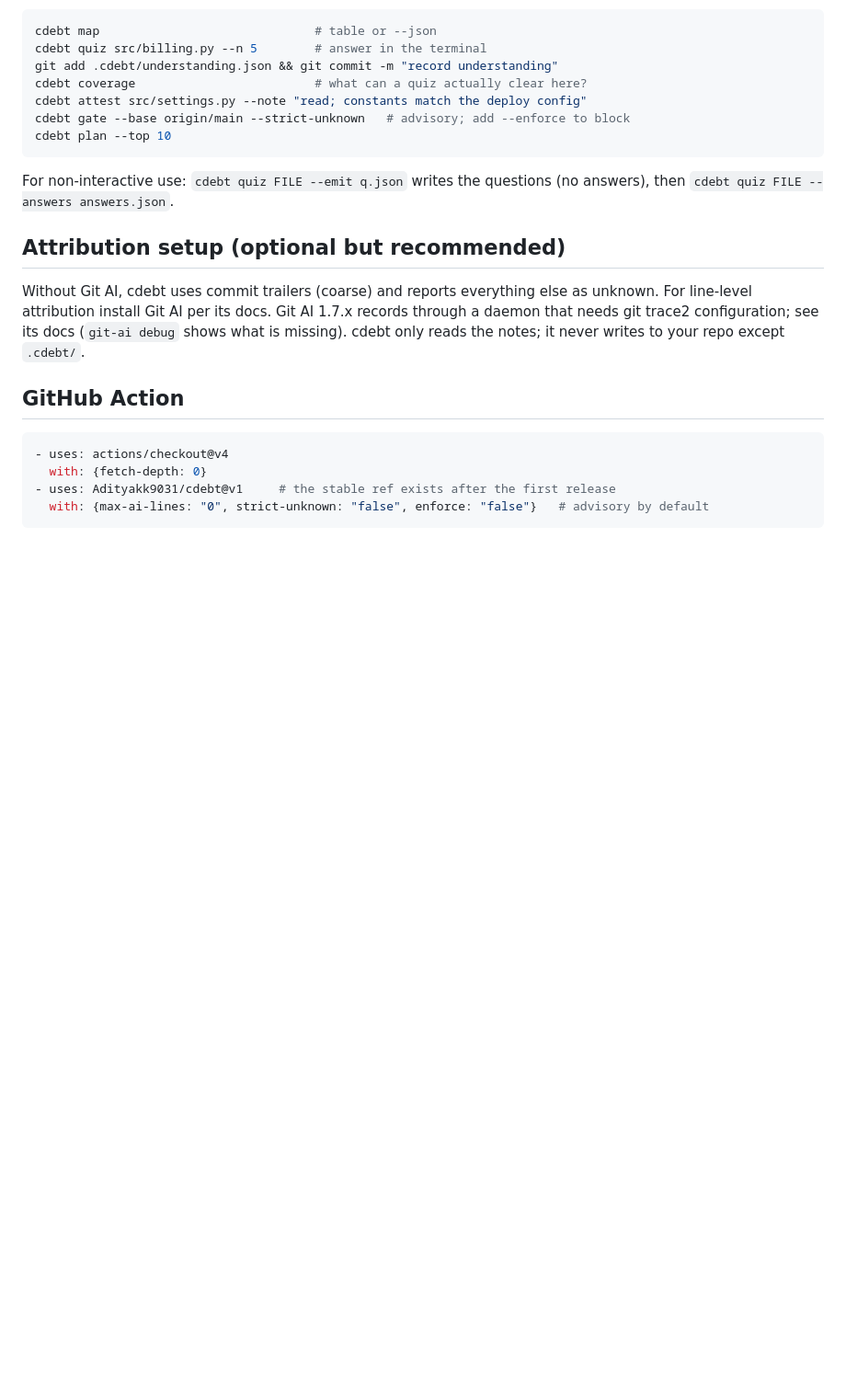
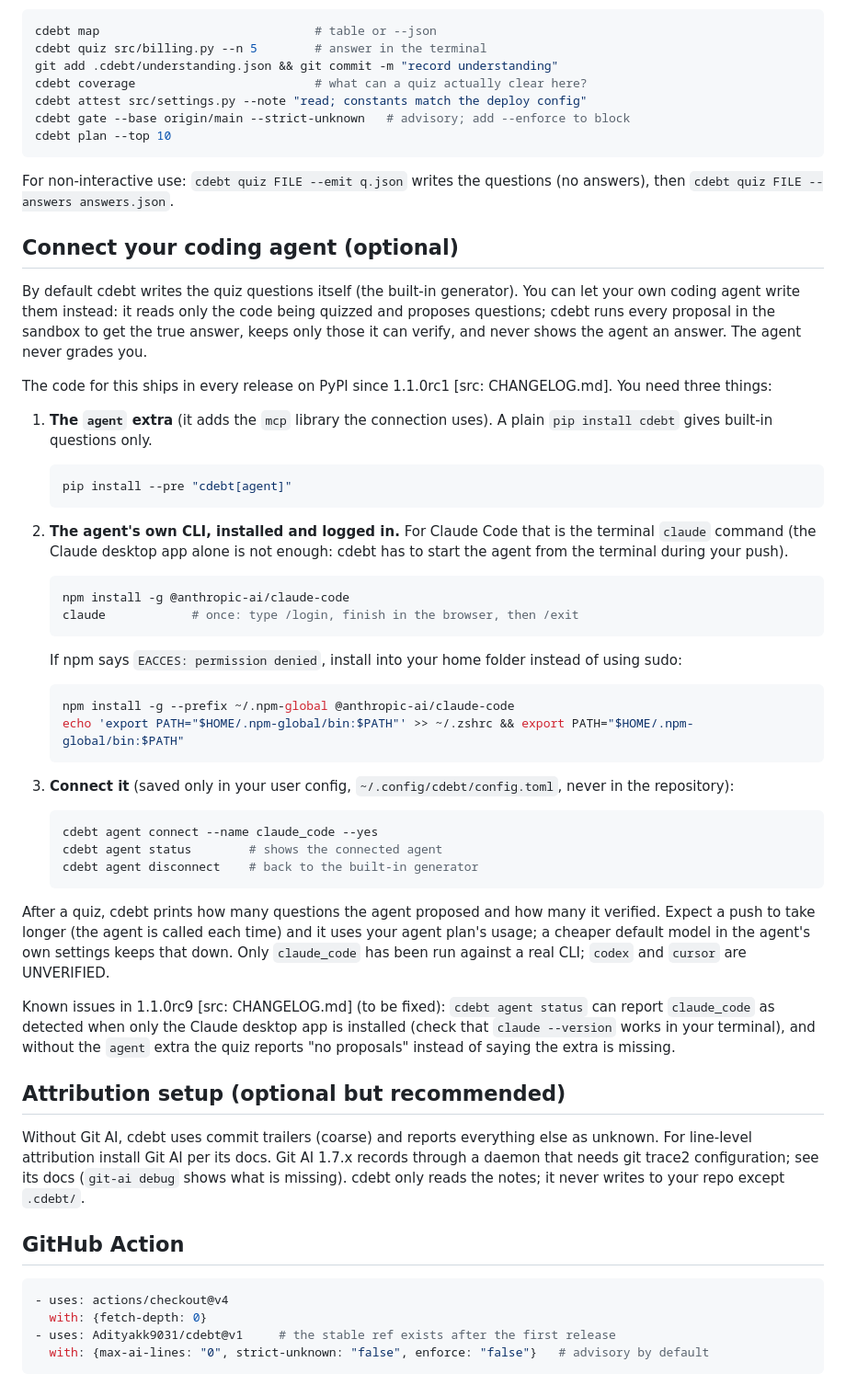
Before and after one commit to Adityakk9031/cdebt, a Markdown page: README.md, the part around the change. Shown at 92% size. Rendered like a GitHub page; blank space fills up the shorter version.

Commit message:
README: how to connect your coding agent (agent extra, claude CLI, login, connect) and rc9 known issues
Co-Authored-By: Claude Opus 5.5 <noreply@anthropic.com>

````diff
--- a/README.md
+++ b/README.md
@@ -165,6 +165,57 @@ cdebt plan --top 10
 For non-interactive use: `cdebt quiz FILE --emit q.json` writes the questions (no answers),
 then `cdebt quiz FILE --answers answers.json`.
 
+## Connect your coding agent (optional)
+
+By default cdebt writes the quiz questions itself (the built-in generator). You can let your own
+coding agent write them instead: it reads only the code being quizzed and proposes questions;
+cdebt runs every proposal in the sandbox to get the true answer, keeps only those it can verify,
+and never shows the agent an answer. The agent never grades you.
+
+The code for this ships in every release on PyPI since 1.1.0rc1 [src: CHANGELOG.md]. You need three things:
+
+1. **The `agent` extra** (it adds the `mcp` library the connection uses). A plain
+   `pip install cdebt` gives built-in questions only.
+
+   ```bash
+   pip install --pre "cdebt[agent]"
+   ```
+
+2. **The agent's own CLI, installed and logged in.** For Claude Code that is the terminal
+   `claude` command (the Claude desktop app alone is not enough: cdebt has to start the agent from
+   the terminal during your push).
+
+   ```bash
+   npm install -g @anthropic-ai/claude-code
+   claude            # once: type /login, finish in the browser, then /exit
+   ```
+
+   If npm says `EACCES: permission denied`, install into your home folder instead of using sudo:
+
+   ```bash
+   npm install -g --prefix ~/.npm-global @anthropic-ai/claude-code
+   echo 'export PATH="$HOME/.npm-global/bin:$PATH"' >> ~/.zshrc && export PATH="$HOME/.npm-global/bin:$PATH"
+   ```
+
+3. **Connect it** (saved only in your user config, `~/.config/cdebt/config.toml`, never in the
+   repository):
+
+   ```bash
+   cdebt agent connect --name claude_code --yes
+   cdebt agent status        # shows the connected agent
+   cdebt agent disconnect    # back to the built-in generator
+   ```
+
+After a quiz, cdebt prints how many questions the agent proposed and how many it verified.
+Expect a push to take longer (the agent is called each time) and it uses your agent plan's usage;
+a cheaper default model in the agent's own settings keeps that down. Only `claude_code` has been
+run against a real CLI; `codex` and `cursor` are UNVERIFIED.
+
+Known issues in 1.1.0rc9 [src: CHANGELOG.md] (to be fixed): `cdebt agent status` can report `claude_code` as detected
+when only the Claude desktop app is installed (check that `claude --version` works in your
+terminal), and without the `agent` extra the quiz reports "no proposals" instead of saying the
+extra is missing.
+
 ## Attribution setup (optional but recommended)
 
 Without Git AI, cdebt uses commit trailers (coarse) and reports everything else as unknown.
````
